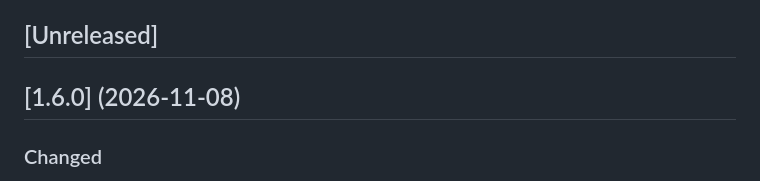
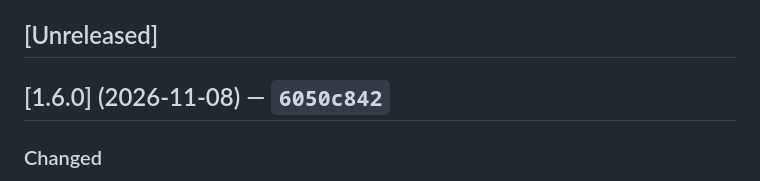
Before and after one commit to rpgmem/institutional-email, a Markdown page: CHANGELOG.md, the part around the change. Drawn GitHub-style.

Commit message:
docs(changelog): record the 1.6.0 release commit (#113)
Claude-Session: https://claude.ai/code/session_018srx5hc431EYmG4MHUr2KA

Co-authored-by: Claude <noreply@anthropic.com>

```diff
--- a/CHANGELOG.md
+++ b/CHANGELOG.md
@@ -5,7 +5,7 @@ The format follows [Keep a Changelog](https://keepachangelog.com/en/1.1.0/).
 
 ## [Unreleased]
 
-## [1.6.0] (2026-11-08)
+## [1.6.0] (2026-11-08) — `6050c842`
 
 ### Changed
 
```
